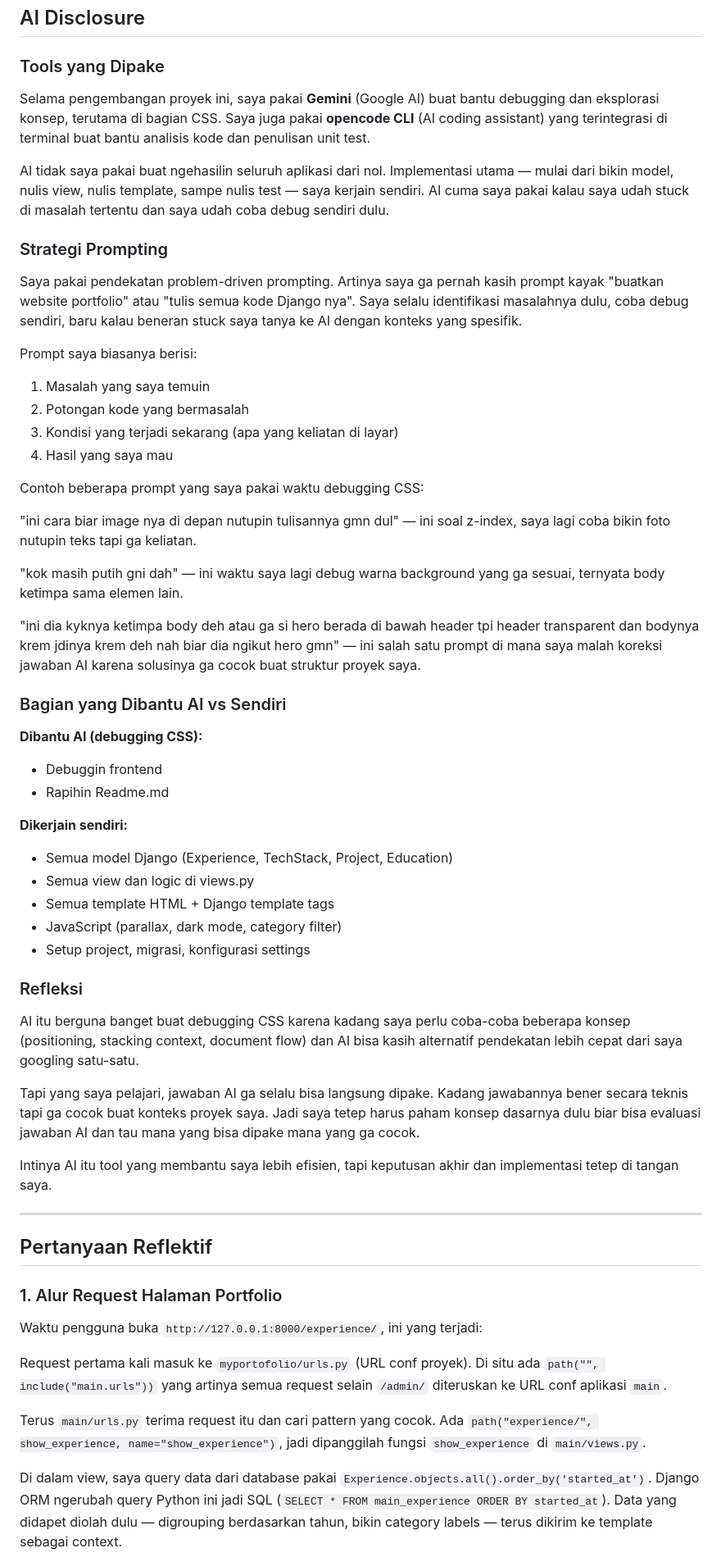
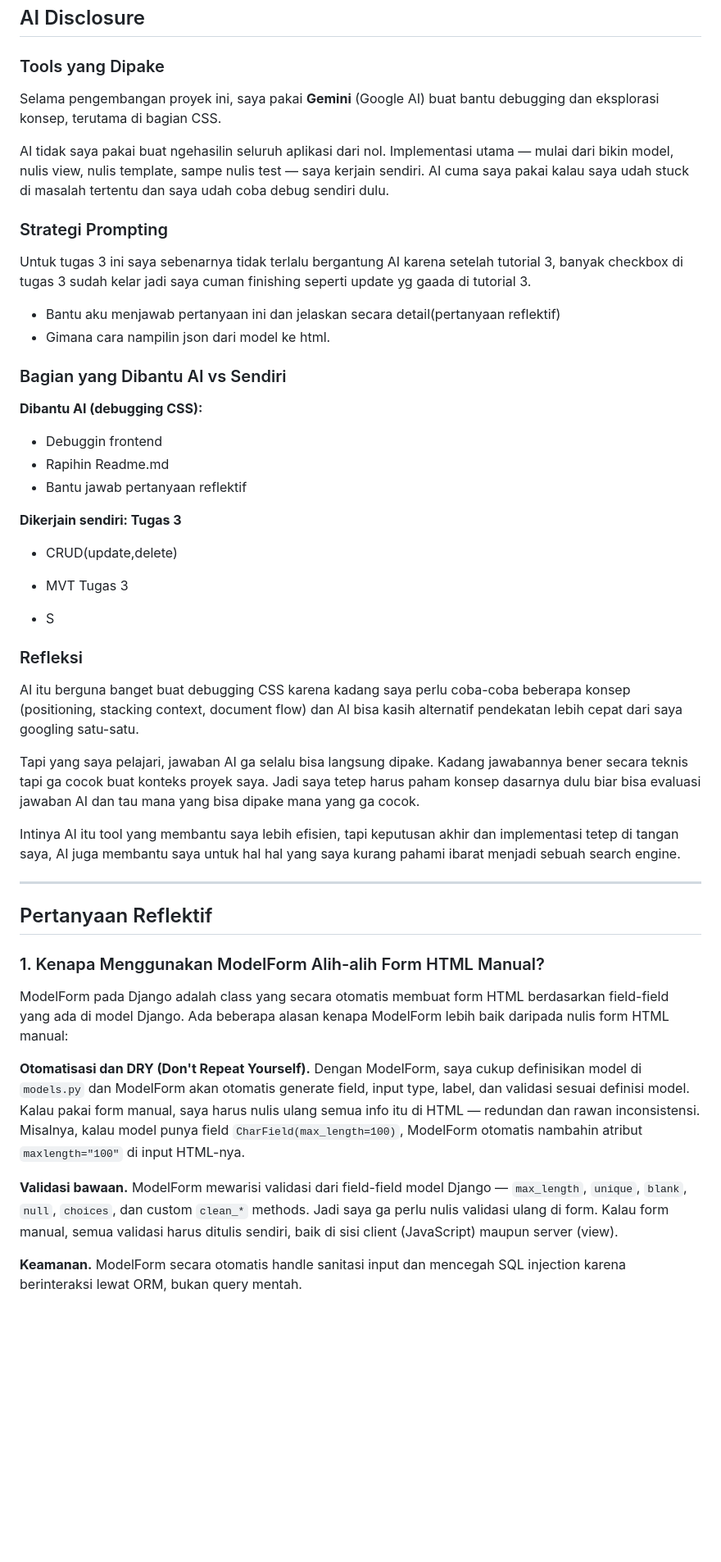
Before and after one commit to wafissh/myportofolio, a Markdown page: README.md, the part around one of its changes. Shown at 82% size. Drawn GitHub-style; blank space fills up the shorter version.

Commit message:
(UPD) Readme

```diff
--- a/README.md
+++ b/README.md
@@ -116,28 +116,16 @@ Detailnya:
 
 ### Tools yang Dipake
 
-Selama pengembangan proyek ini, saya pakai **Gemini** (Google AI) buat bantu debugging dan eksplorasi konsep, terutama di bagian CSS. Saya juga pakai **opencode CLI** (AI coding assistant) yang terintegrasi di terminal buat bantu analisis kode dan penulisan unit test.
+Selama pengembangan proyek ini, saya pakai **Gemini** (Google AI) buat bantu debugging dan eksplorasi konsep, terutama di bagian CSS.
 
 AI tidak saya pakai buat ngehasilin seluruh aplikasi dari nol. Implementasi utama — mulai dari bikin model, nulis view, nulis template, sampe nulis test — saya kerjain sendiri. AI cuma saya pakai kalau saya udah stuck di masalah tertentu dan saya udah coba debug sendiri dulu.
 
 ### Strategi Prompting
 
-Saya pakai pendekatan problem-driven prompting. Artinya saya ga pernah kasih prompt kayak "buatkan website portfolio" atau "tulis semua kode Django nya". Saya selalu identifikasi masalahnya dulu, coba debug sendiri, baru kalau beneran stuck saya tanya ke AI dengan konteks yang spesifik.
+Untuk tugas 3 ini saya sebenarnya tidak terlalu bergantung AI karena setelah tutorial 3, banyak checkbox di tugas 3 sudah kelar jadi saya cuman finishing seperti update yg gaada di tutorial 3.
 
-Prompt saya biasanya berisi:
-
-1. Masalah yang saya temuin
-2. Potongan kode yang bermasalah
-3. Kondisi yang terjadi sekarang (apa yang keliatan di layar)
-4. Hasil yang saya mau
-
-Contoh beberapa prompt yang saya pakai waktu debugging CSS:
-
-"ini cara biar image nya di depan nutupin tulisannya gmn dul" — ini soal z-index, saya lagi coba bikin foto nutupin teks tapi ga keliatan.
-
-"kok masih putih gni dah" — ini waktu saya lagi debug warna background yang ga sesuai, ternyata body ketimpa sama elemen lain.
-
-"ini dia kyknya ketimpa body deh atau ga si hero berada di bawah header tpi header transparent dan bodynya krem jdinya krem deh nah biar dia ngikut hero gmn" — ini salah satu prompt di mana saya malah koreksi jawaban AI karena solusinya ga cocok buat struktur proyek saya.
+- Bantu aku menjawab pertanyaan ini dan jelaskan secara detail(pertanyaan reflektif)
+- Gimana cara nampilin json dari model ke html.
 
 ### Bagian yang Dibantu AI vs Sendiri
 
@@ -145,14 +133,14 @@ Contoh beberapa prompt yang saya pakai waktu debugging CSS:
 
 - Debuggin frontend
 - Rapihin Readme.md
+- Bantu jawab pertanyaan reflektif
 
-**Dikerjain sendiri:**
+**Dikerjain sendiri: Tugas 3**
 
-- Semua model Django (Experience, TechStack, Project, Education)
-- Semua view dan logic di views.py
-- Semua template HTML + Django template tags
-- JavaScript (parallax, dark mode, category filter)
-- Setup project, migrasi, konfigurasi settings
+- CRUD(update,delete)
+- MVT Tugas 3
+
+- S
 
 ### Refleksi
 
@@ -160,19 +148,19 @@ AI itu berguna banget buat debugging CSS karena kadang saya perlu coba-coba bebe
 
 Tapi yang saya pelajari, jawaban AI ga selalu bisa langsung dipake. Kadang jawabannya bener secara teknis tapi ga cocok buat konteks proyek saya. Jadi saya tetep harus paham konsep dasarnya dulu biar bisa evaluasi jawaban AI dan tau mana yang bisa dipake mana yang ga cocok.
 
-Intinya AI itu tool yang membantu saya lebih efisien, tapi keputusan akhir dan implementasi tetep di tangan saya.
+Intinya AI itu tool yang membantu saya lebih efisien, tapi keputusan akhir dan implementasi tetep di tangan saya, AI juga membantu saya untuk hal hal yang saya kurang pahami ibarat menjadi sebuah search engine.
 
 ---
 
 ## Pertanyaan Reflektif
 
-### 1. Alur Request Halaman Portfolio
+### 1. Kenapa Menggunakan ModelForm Alih-alih Form HTML Manual?
 
-Waktu pengguna buka `http://127.0.0.1:8000/experience/`, ini yang terjadi:
+ModelForm pada Django adalah class yang secara otomatis membuat form HTML berdasarkan field-field yang ada di model Django. Ada beberapa alasan kenapa ModelForm lebih baik daripada nulis form HTML manual:
 
-Request pertama kali masuk ke `myportofolio/urls.py` (URL conf proyek). Di situ ada `path("", include("main.urls"))` yang artinya semua request selain `/admin/` diteruskan ke URL conf aplikasi `main`.
+**Otomatisasi dan DRY (Don't Repeat Yourself).** Dengan ModelForm, saya cukup definisikan model di `models.py` dan ModelForm akan otomatis generate field, input type, label, dan validasi sesuai definisi model. Kalau pakai form manual, saya harus nulis ulang semua info itu di HTML — redundan dan rawan inconsistensi. Misalnya, kalau model punya field `CharField(max_length=100)`, ModelForm otomatis nambahin atribut `maxlength="100"` di input HTML-nya.
 
-Terus `main/urls.py` terima request itu dan cari pattern yang cocok. Ada `path("experience/", show_experience, name="show_experience")`, jadi dipanggilah fungsi `show_experience` di `main/views.py`.
+**Validasi bawaan.** ModelForm mewarisi validasi dari field-field model Django — `max_length`, `unique`, `blank`, `null`, `choices`, dan custom `clean_*` methods. Jadi saya ga perlu nulis validasi ulang di form. Kalau form manual, semua validasi harus ditulis sendiri, baik di sisi client (JavaScript) maupun server (view).
 
-Di dalam view, saya query data dari database pakai `Experience.objects.all().order_by('started_at')`. Django ORM ngerubah query Python ini jadi SQL (`SELECT * FROM main_experience ORDER BY started_at`). Data yang didapet diolah dulu — digrouping berdasarkan tahun, bikin category labels — terus dikirim ke template sebagai context.
+**Keamanan.** ModelForm secara otomatis handle sanitasi input dan mencegah SQL injection karena berinteraksi lewat ORM, bukan query mentah.
 
```
Also changed, not shown: other parts of README.md (+41 -36 lines).
